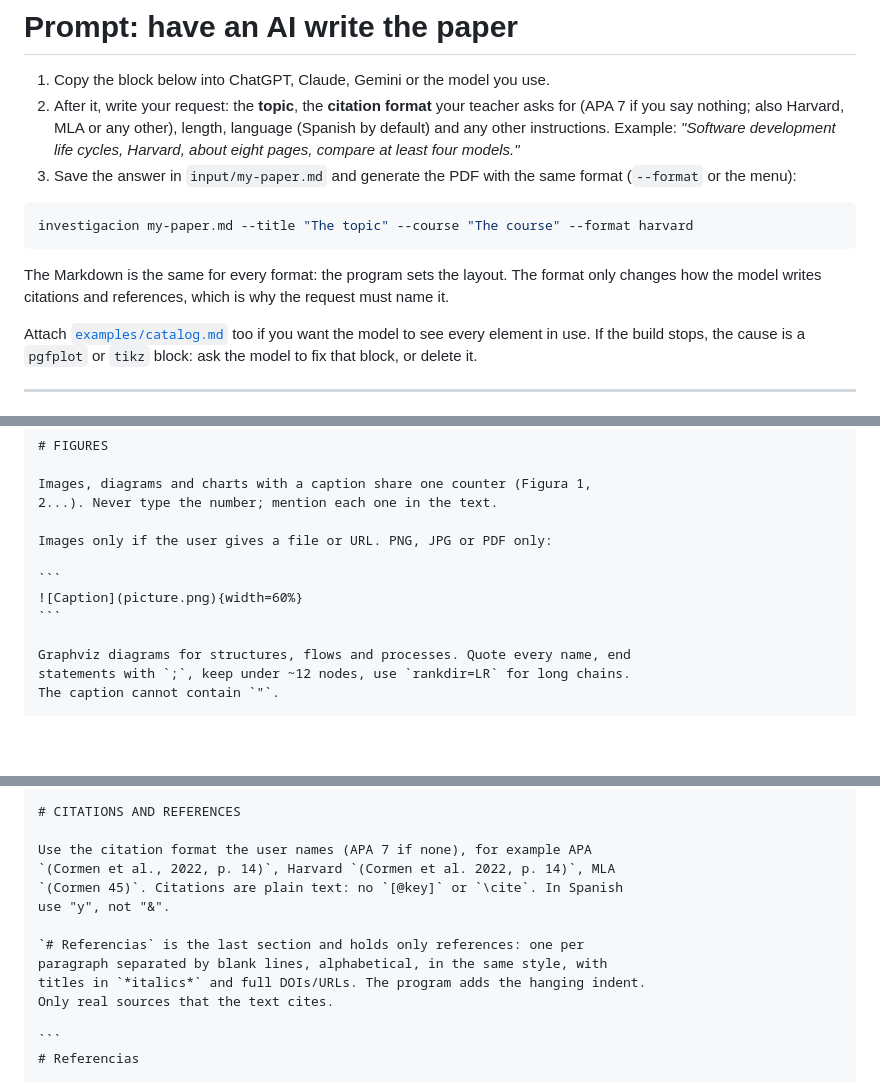
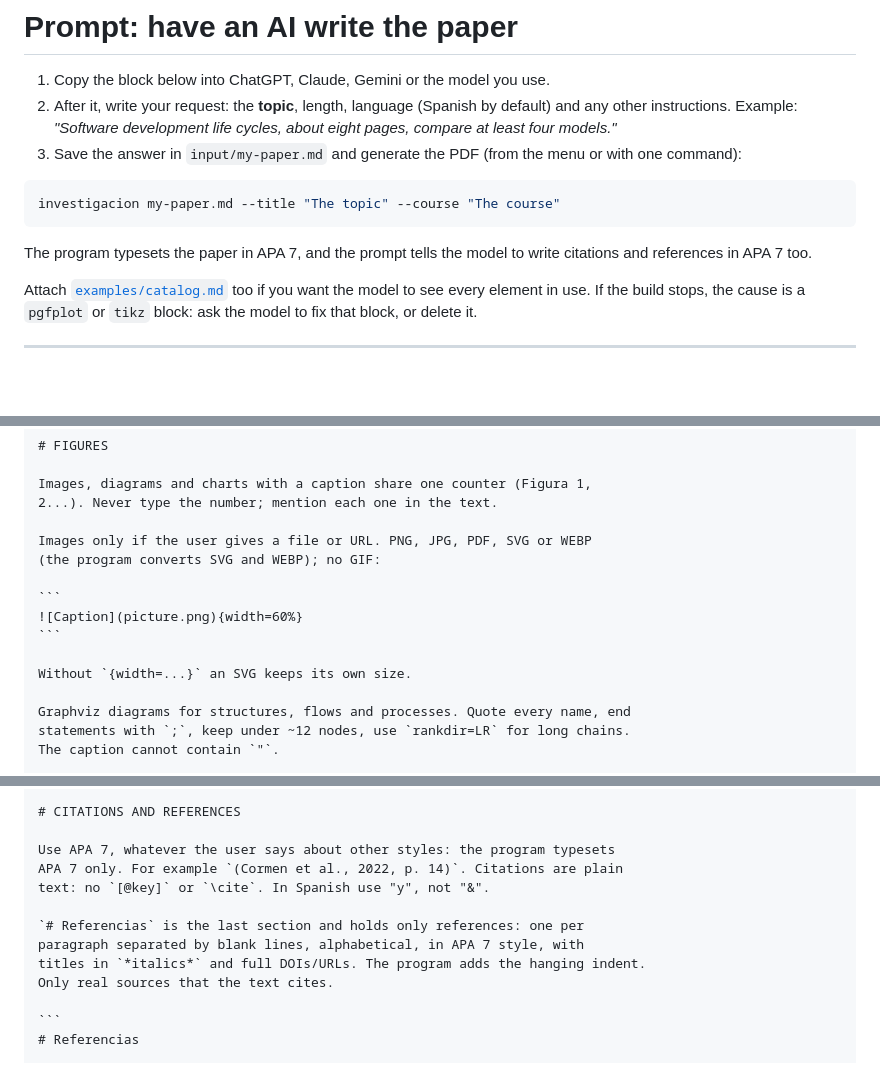
Before and after one commit to PeterOlveraO/FormatoInvestigaciones, a Markdown page: docs/prompts/paper.md, 3 parts joined by grey strips. GitHub-like rendering; blank space fills up the shorter version.

````diff
--- a/docs/prompts/paper.md
+++ b/docs/prompts/paper.md
@@ -1,21 +1,18 @@
 # Prompt: have an AI write the paper
 
 1. Copy the block below into ChatGPT, Claude, Gemini or the model you use.
-2. After it, write your request: the **topic**, the **citation format** your
-   teacher asks for (APA 7 if you say nothing; also Harvard, MLA or any
-   other), length, language (Spanish by default) and any other instructions.
-   Example: *"Software development life cycles, Harvard, about eight pages,
-   compare at least four models."*
-3. Save the answer in `input/my-paper.md` and generate the PDF with the same
-   format (`--format` or the menu):
+2. After it, write your request: the **topic**, length, language (Spanish by
+   default) and any other instructions. Example: *"Software development life
+   cycles, about eight pages, compare at least four models."*
+3. Save the answer in `input/my-paper.md` and generate the PDF (from the menu
+   or with one command):
 
 ```bash
-investigacion my-paper.md --title "The topic" --course "The course" --format harvard
+investigacion my-paper.md --title "The topic" --course "The course"
 ```
 
-The Markdown is the same for every format: the program sets the layout. The
-format only changes how the model writes citations and references, which is
-why the request must name it.
+The program typesets the paper in APA 7, and the prompt tells the model to
+write citations and references in APA 7 too.
 
 Attach [`examples/catalog.md`](../../examples/catalog.md) too if you want the
 model to see every element in use. If the build stops, the cause is a
@@ -140,11 +138,14 @@ error (unclosed brace, unknown command) stops the whole PDF: check each one.
 Images, diagrams and charts with a caption share one counter (Figura 1,
 2...). Never type the number; mention each one in the text.
 
-Images only if the user gives a file or URL. PNG, JPG or PDF only:
+Images only if the user gives a file or URL. PNG, JPG, PDF, SVG or WEBP
+(the program converts SVG and WEBP); no GIF:
 
 ```
 ![Caption](picture.png){width=60%}
 ```
+
+Without `{width=...}` an SVG keeps its own size.
 
 Graphviz diagrams for structures, flows and processes. Quote every name, end
 statements with `;`, keep under ~12 nodes, use `rankdir=LR` for long chains.
@@ -200,13 +201,12 @@ with `;`. With `symbolic x coords`, use `xtick=data` and the exact same names
 
 # CITATIONS AND REFERENCES
 
-Use the citation format the user names (APA 7 if none), for example APA
-`(Cormen et al., 2022, p. 14)`, Harvard `(Cormen et al. 2022, p. 14)`, MLA
-`(Cormen 45)`. Citations are plain text: no `[@key]` or `\cite`. In Spanish
-use "y", not "&".
+Use APA 7, whatever the user says about other styles: the program typesets
+APA 7 only. For example `(Cormen et al., 2022, p. 14)`. Citations are plain
+text: no `[@key]` or `\cite`. In Spanish use "y", not "&".
 
 `# Referencias` is the last section and holds only references: one per
-paragraph separated by blank lines, alphabetical, in the same style, with
+paragraph separated by blank lines, alphabetical, in APA 7 style, with
 titles in `*italics*` and full DOIs/URLs. The program adds the hanging indent.
 Only real sources that the text cites.
 
````
Also changed, not shown: other parts of docs/prompts/paper.md (+3 -2 lines), docs/prompts/design.md (+63 -68 lines).
